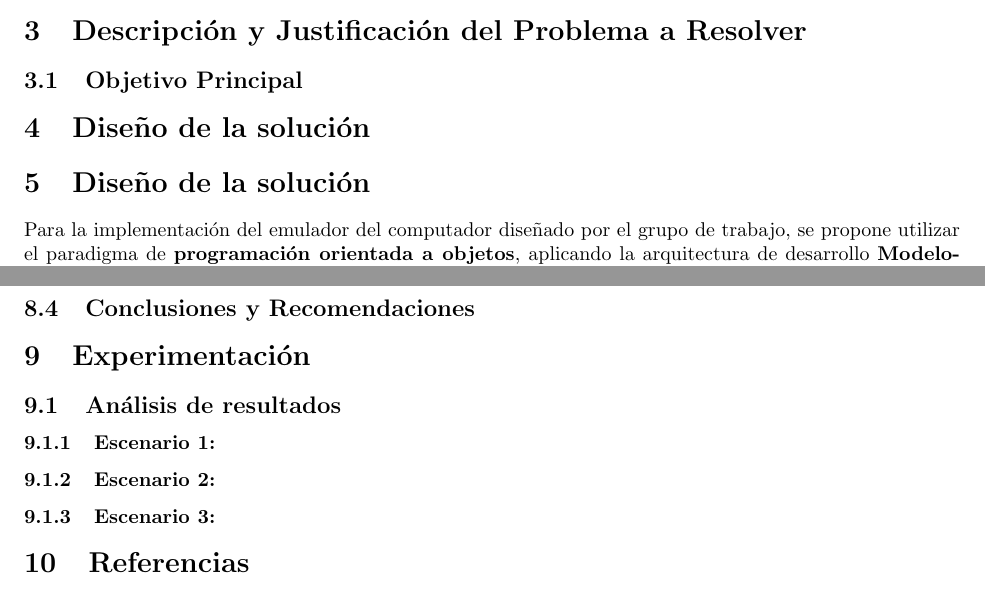
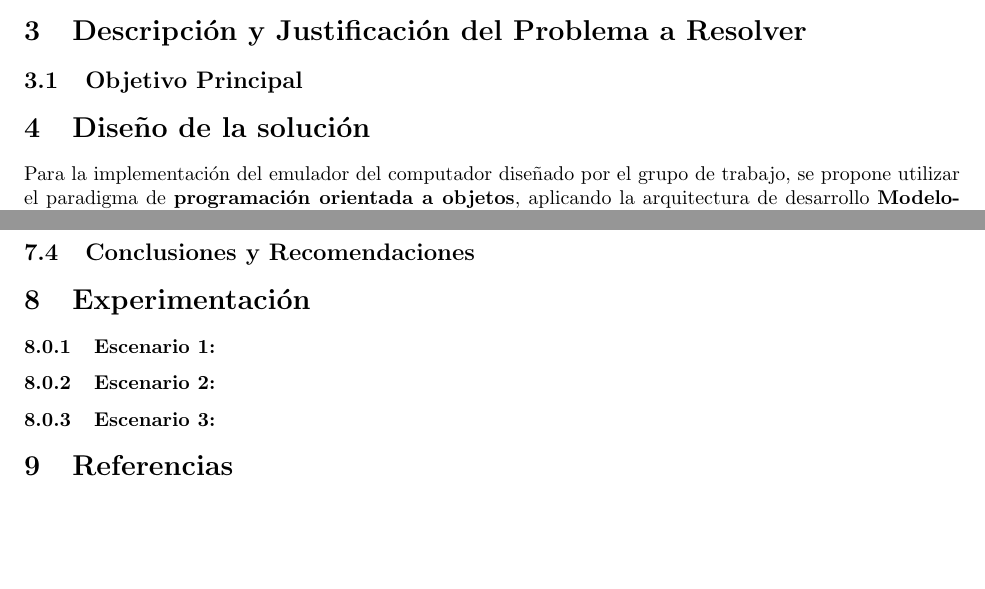
Before and after one commit to JavierTarazona06/LP02_Tareas, a LaTeX problem sheet (Tarea15/Latex/main.tex): two parts of pages 3 and 7 of 7, joined at a grey line, cut so that both start at the same text. Compiled offline with pdfLaTeX.

Commit message:
Update main.tex

```diff
--- a/Tarea15/Latex/main.tex
+++ b/Tarea15/Latex/main.tex
@@ -94,7 +94,6 @@
 % Diseño de la solución ---------------------------------------------------------
 %---------------------------------------------------------------------------------
 
-\section{Diseño de la solución}\label{sec:dis}
 
 \section{Diseño de la solución}\label{sec:dis}
 
@@ -369,8 +368,6 @@ Una vez activo, puede ejecutar el archivo principal con el siguiente comando:
 
 \section{Experimentación}\label{sec:exp}
 
-\subsection{Análisis de resultados}
-
 \subsubsection{Escenario 1: }
 
 \subsubsection{Escenario 2: }
```
